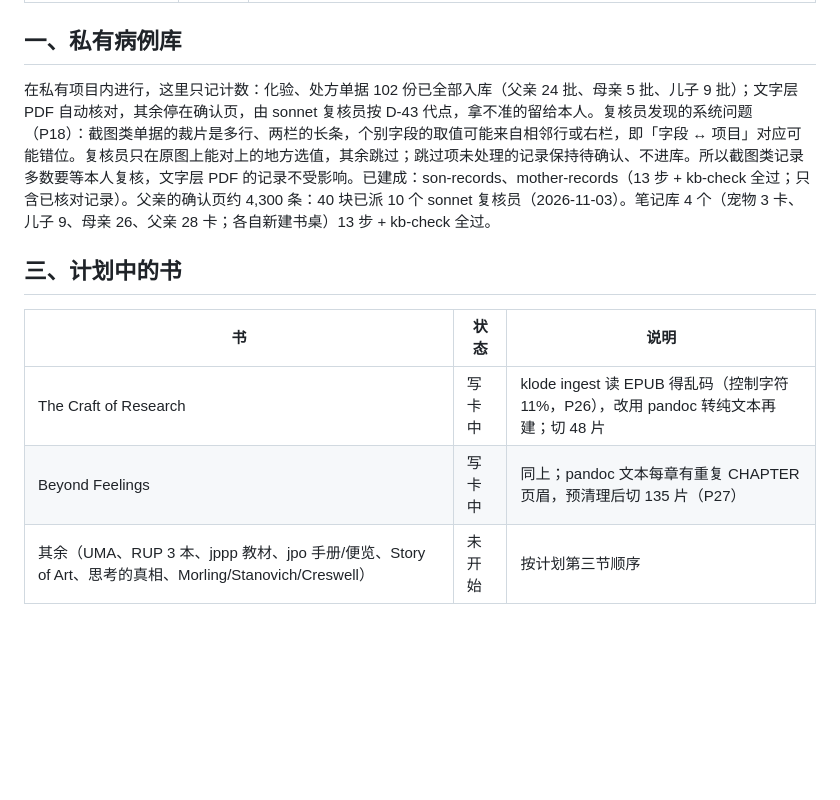
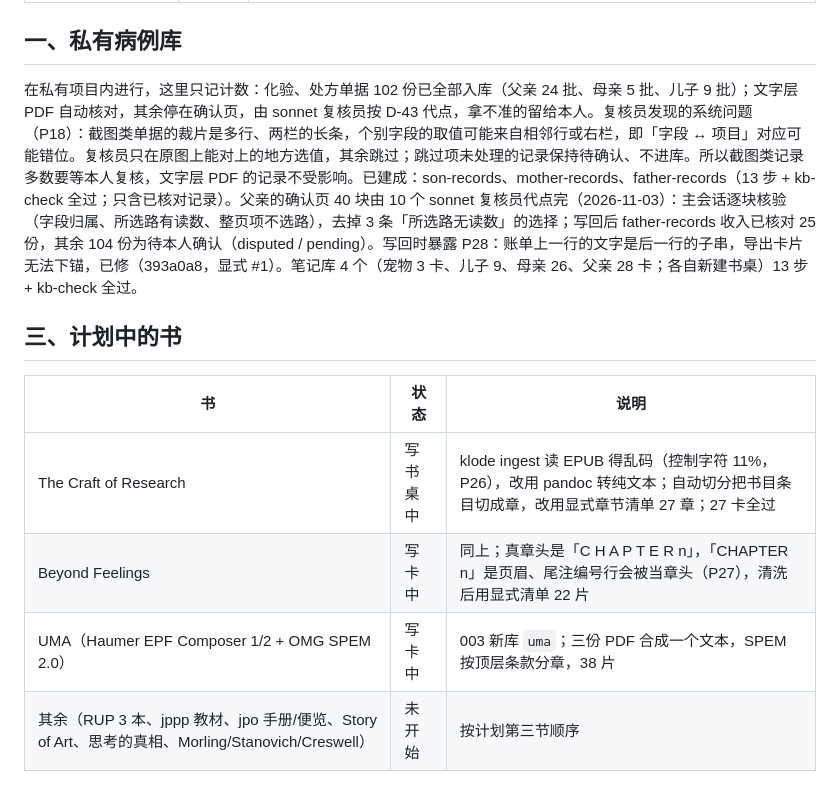
Before and after one commit to bubiji/klode-kit, a Markdown page: docs/迁移状态.md, the part around the change. GitHub-like rendering; blank space fills up the shorter version.

Commit message:
docs: status — father-records built; planned books progress (P26–P28)
Co-Authored-By: Claude Opus 5.5 (1M context) <noreply@anthropic.com>

```diff
--- a/docs/迁移状态.md
+++ b/docs/迁移状态.md
@@ -21,12 +21,13 @@
 
 ## 一、私有病例库
 
-在私有项目内进行，这里只记计数：化验、处方单据 102 份已全部入库（父亲 24 批、母亲 5 批、儿子 9 批）；文字层 PDF 自动核对，其余停在确认页，由 sonnet 复核员按 D-43 代点，拿不准的留给本人。复核员发现的系统问题（P18）：截图类单据的裁片是多行、两栏的长条，个别字段的取值可能来自相邻行或右栏，即「字段 ↔ 项目」对应可能错位。复核员只在原图上能对上的地方选值，其余跳过；跳过项未处理的记录保持待确认、不进库。所以截图类记录多数要等本人复核，文字层 PDF 的记录不受影响。已建成：son-records、mother-records（13 步 + kb-check 全过；只含已核对记录）。父亲的确认页约 4,300 条：40 块已派 10 个 sonnet 复核员（2026-11-03）。笔记库 4 个（宠物 3 卡、儿子 9、母亲 26、父亲 28 卡；各自新建书桌）13 步 + kb-check 全过。
+在私有项目内进行，这里只记计数：化验、处方单据 102 份已全部入库（父亲 24 批、母亲 5 批、儿子 9 批）；文字层 PDF 自动核对，其余停在确认页，由 sonnet 复核员按 D-43 代点，拿不准的留给本人。复核员发现的系统问题（P18）：截图类单据的裁片是多行、两栏的长条，个别字段的取值可能来自相邻行或右栏，即「字段 ↔ 项目」对应可能错位。复核员只在原图上能对上的地方选值，其余跳过；跳过项未处理的记录保持待确认、不进库。所以截图类记录多数要等本人复核，文字层 PDF 的记录不受影响。已建成：son-records、mother-records、father-records（13 步 + kb-check 全过；只含已核对记录）。父亲的确认页 40 块由 10 个 sonnet 复核员代点完（2026-11-03）：主会话逐块核验（字段归属、所选路有读数、整页项不选路），去掉 3 条「所选路无读数」的选择；写回后 father-records 收入已核对 25 份，其余 104 份为待本人确认（disputed / pending）。写回时暴露 P28：账单上一行的文字是后一行的子串，导出卡片无法下锚，已修（393a0a8，显式 #1）。笔记库 4 个（宠物 3 卡、儿子 9、母亲 26、父亲 28 卡；各自新建书桌）13 步 + kb-check 全过。
 
 ## 三、计划中的书
 
 | 书 | 状态 | 说明 |
 |---|---|---|
-| The Craft of Research | 写卡中 | klode ingest 读 EPUB 得乱码（控制字符 11%，P26），改用 pandoc 转纯文本再建；切 48 片 |
-| Beyond Feelings | 写卡中 | 同上；pandoc 文本每章有重复 CHAPTER 页眉，预清理后切 135 片（P27） |
-| 其余（UMA、RUP 3 本、jppp 教材、jpo 手册/便览、Story of Art、思考的真相、Morling/Stanovich/Creswell） | 未开始 | 按计划第三节顺序 |
+| The Craft of Research | 写书桌中 | klode ingest 读 EPUB 得乱码（控制字符 11%，P26），改用 pandoc 转纯文本；自动切分把书目条目切成章，改用显式章节清单 27 章；27 卡全过 |
+| Beyond Feelings | 写卡中 | 同上；真章头是「C H A P T E R n」，「CHAPTER n」是页眉、尾注编号行会被当章头（P27），清洗后用显式清单 22 片 |
+| UMA（Haumer EPF Composer 1/2 + OMG SPEM 2.0） | 写卡中 | 003 新库 `uma`；三份 PDF 合成一个文本，SPEM 按顶层条款分章，38 片 |
+| 其余（RUP 3 本、jppp 教材、jpo 手册/便览、Story of Art、思考的真相、Morling/Stanovich/Creswell） | 未开始 | 按计划第三节顺序 |
```
